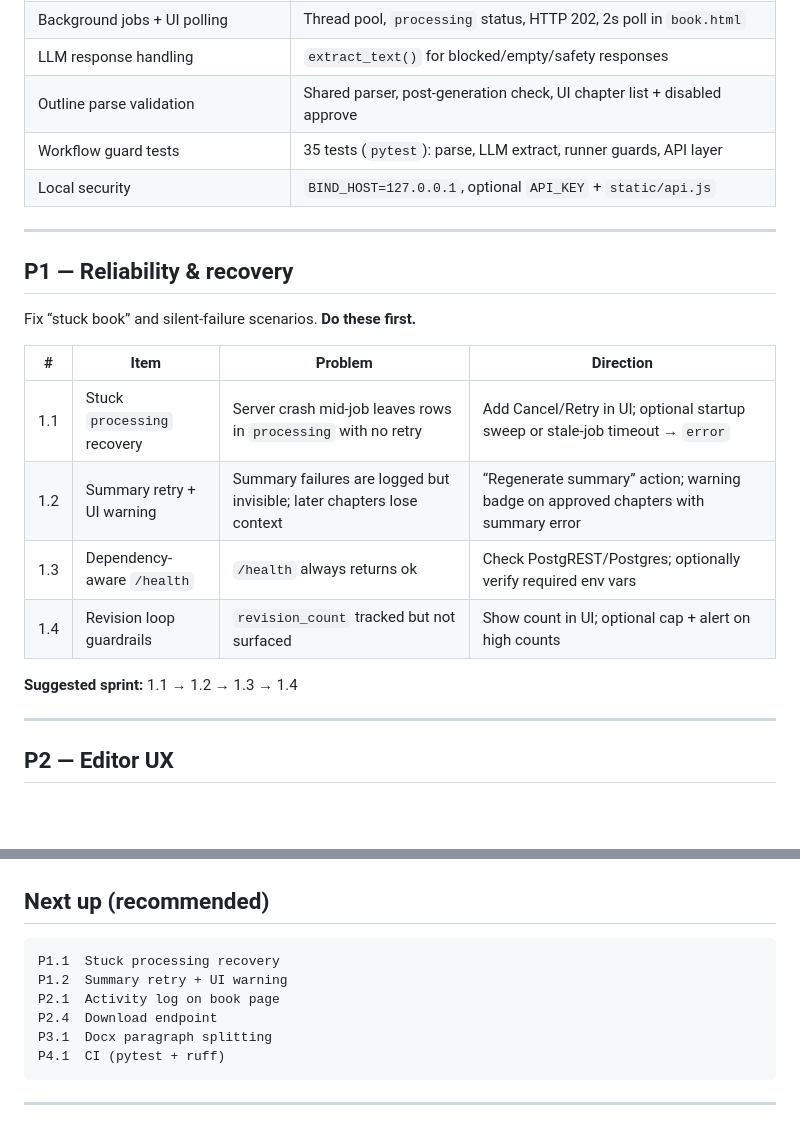
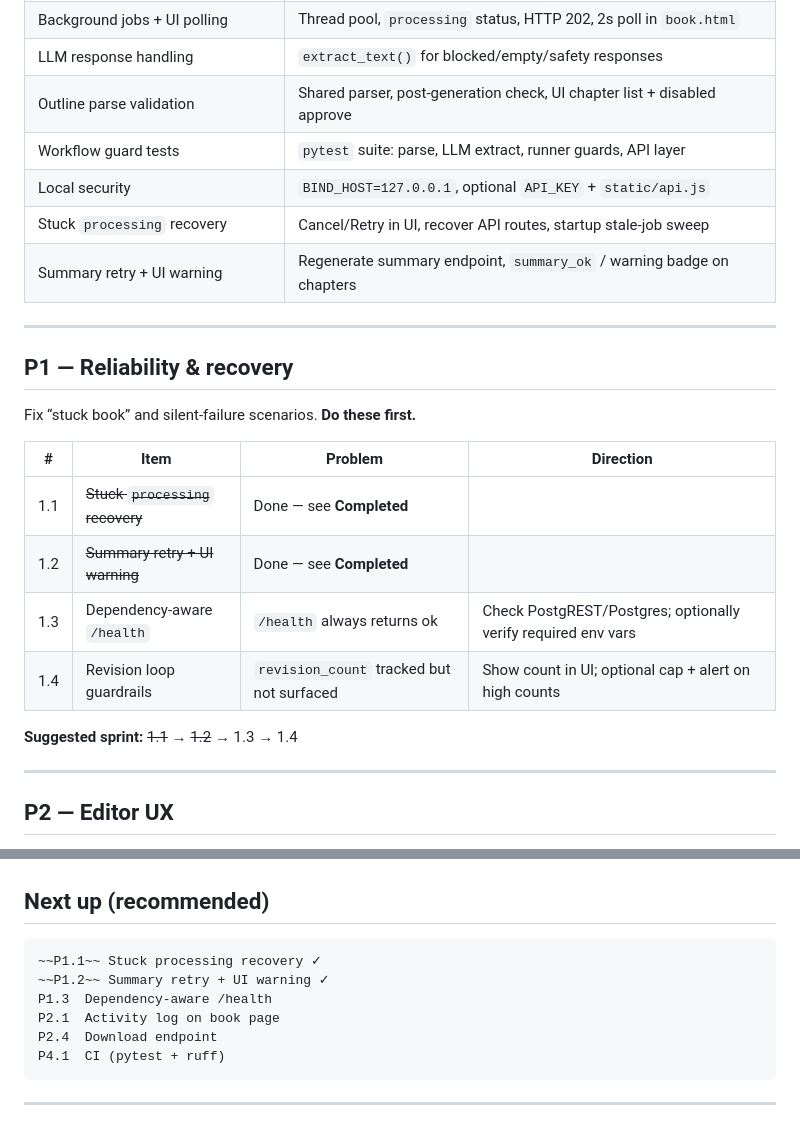
Before and after one commit to speedyibbi/ghostwriter, a Markdown page: ROADMAP.md, 2 parts joined by grey strips. Rendered like a GitHub page; blank space fills up the shorter version.

Commit message:
docs: update roadmap with completed tasks for stuck processing recovery and summary retry features

````diff
--- a/ROADMAP.md
+++ b/ROADMAP.md
@@ -12,8 +12,10 @@ Living plan for what’s shipped, what’s next, and what’s deferred. Prioriti
 | Background jobs + UI polling | Thread pool, `processing` status, HTTP 202, 2s poll in `book.html` |
 | LLM response handling | `extract_text()` for blocked/empty/safety responses |
 | Outline parse validation | Shared parser, post-generation check, UI chapter list + disabled approve |
-| Workflow guard tests | 35 tests (`pytest`): parse, LLM extract, runner guards, API layer |
+| Workflow guard tests | `pytest` suite: parse, LLM extract, runner guards, API layer |
 | Local security | `BIND_HOST=127.0.0.1`, optional `API_KEY` + `static/api.js` |
+| Stuck `processing` recovery | Cancel/Retry in UI, recover API routes, startup stale-job sweep |
+| Summary retry + UI warning | Regenerate summary endpoint, `summary_ok` / warning badge on chapters |
 
 ---
 
@@ -23,12 +25,12 @@ Fix “stuck book” and silent-failure scenarios. **Do these first.**
 
 | # | Item | Problem | Direction |
 |---|------|---------|-----------|
-| 1.1 | Stuck `processing` recovery | Server crash mid-job leaves rows in `processing` with no retry | Add Cancel/Retry in UI; optional startup sweep or stale-job timeout → `error` |
-| 1.2 | Summary retry + UI warning | Summary failures are logged but invisible; later chapters lose context | “Regenerate summary” action; warning badge on approved chapters with summary error |
+| 1.1 | ~~Stuck `processing` recovery~~ | Done — see **Completed** |
+| 1.2 | ~~Summary retry + UI warning~~ | Done — see **Completed** |
 | 1.3 | Dependency-aware `/health` | `/health` always returns ok | Check PostgREST/Postgres; optionally verify required env vars |
 | 1.4 | Revision loop guardrails | `revision_count` tracked but not surfaced | Show count in UI; optional cap + alert on high counts |
 
-**Suggested sprint:** 1.1 → 1.2 → 1.3 → 1.4
+**Suggested sprint:** ~~1.1~~ → ~~1.2~~ → 1.3 → 1.4
 
 ---
 
@@ -88,11 +90,11 @@ After the core workflow feels solid.
 ## Next up (recommended)
 
 ```
-P1.1  Stuck processing recovery
-P1.2  Summary retry + UI warning
+~~P1.1~~ Stuck processing recovery ✓
+~~P1.2~~ Summary retry + UI warning ✓
+P1.3  Dependency-aware /health
 P2.1  Activity log on book page
 P2.4  Download endpoint
-P3.1  Docx paragraph splitting
 P4.1  CI (pytest + ruff)
 ```
 
````
